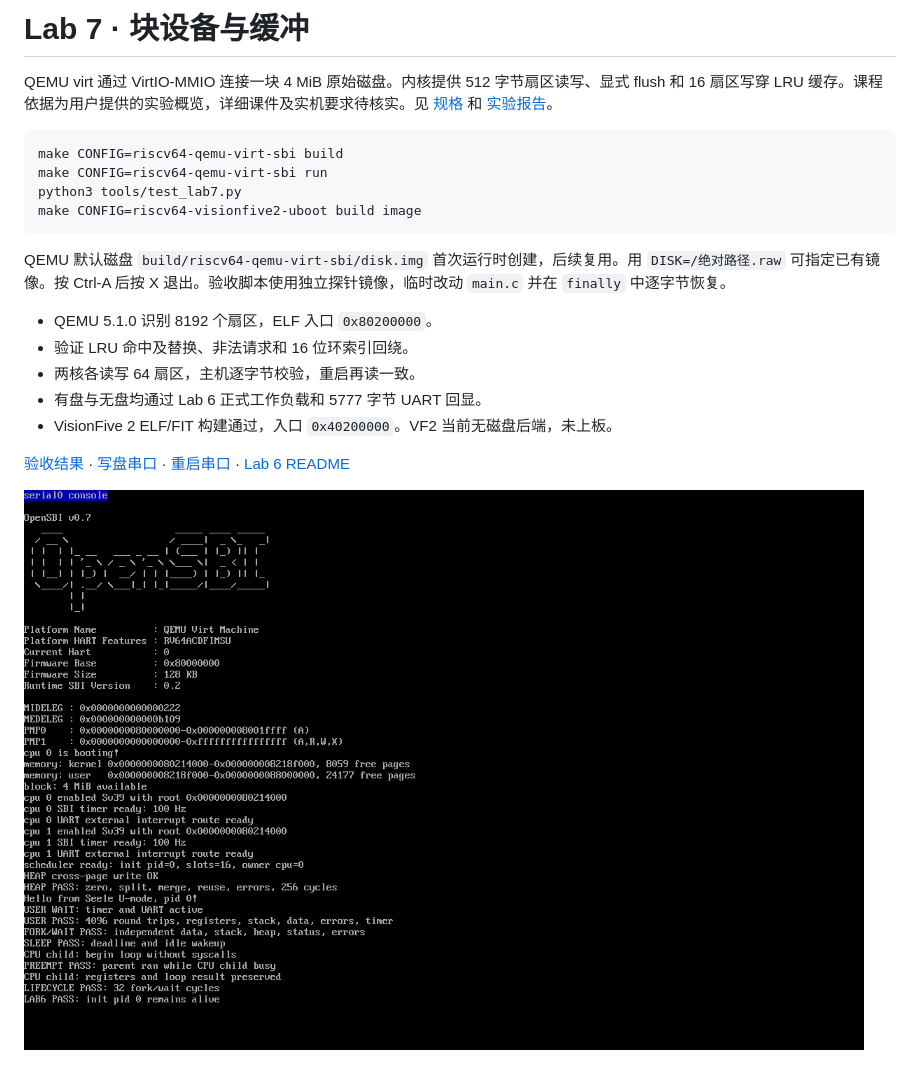
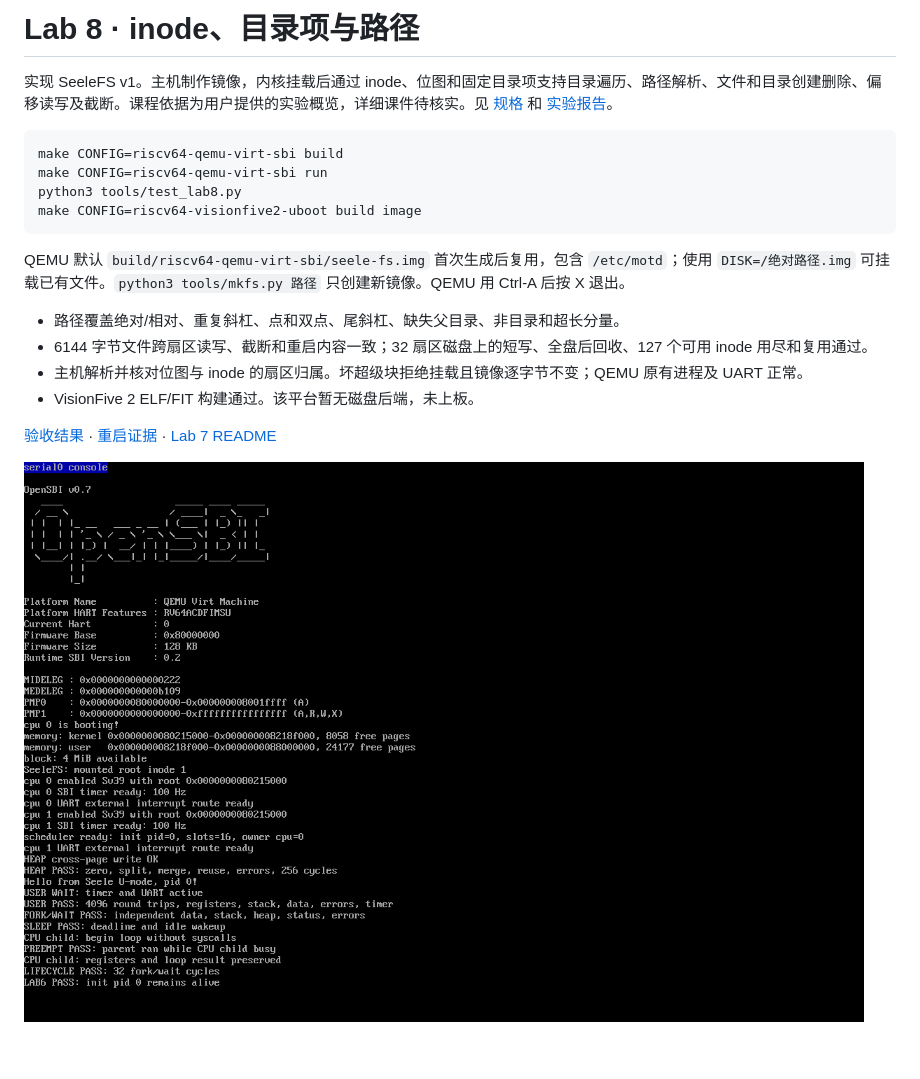
Before and after one commit to Selvori/OS-lab, a Markdown page: README.md, the part around the change. Drawn GitHub-style; pictures changed too: pictures/lab8-seelefs.png (added).

Commit message:
lab-8: implement SeeleFS inode and path operations
Signed-off-by: Selvori <selvori@qq.com>

```diff
--- a/README.md
+++ b/README.md
@@ -1,22 +1,21 @@
-# Lab 7 · 块设备与缓冲
+# Lab 8 · inode、目录项与路径
 
-QEMU virt 通过 VirtIO-MMIO 连接一块 4 MiB 原始磁盘。内核提供 512 字节扇区读写、显式 flush 和 16 扇区写穿 LRU 缓存。课程依据为用户提供的实验概览，详细课件及实机要求待核实。见 [规格](patches/lab7.yaml) 和 [实验报告](docs/lab-7-report.md)。
+实现 SeeleFS v1。主机制作镜像，内核挂载后通过 inode、位图和固定目录项支持目录遍历、路径解析、文件和目录创建删除、偏移读写及截断。课程依据为用户提供的实验概览，详细课件待核实。见 [规格](patches/lab8.yaml) 和 [实验报告](docs/lab-8-report.md)。
 
 ~~~bash
 make CONFIG=riscv64-qemu-virt-sbi build
 make CONFIG=riscv64-qemu-virt-sbi run
-python3 tools/test_lab7.py
+python3 tools/test_lab8.py
 make CONFIG=riscv64-visionfive2-uboot build image
 ~~~
 
-QEMU 默认磁盘 `build/riscv64-qemu-virt-sbi/disk.img` 首次运行时创建，后续复用。用 `DISK=/绝对路径.raw` 可指定已有镜像。按 Ctrl-A 后按 X 退出。验收脚本使用独立探针镜像，临时改动 `main.c` 并在 `finally` 中逐字节恢复。
+QEMU 默认 `build/riscv64-qemu-virt-sbi/seele-fs.img` 首次生成后复用，包含 `/etc/motd`；使用 `DISK=/绝对路径.img` 可挂载已有文件。`python3 tools/mkfs.py 路径` 只创建新镜像。QEMU 用 Ctrl-A 后按 X 退出。
 
-- QEMU 5.1.0 识别 8192 个扇区，ELF 入口 `0x80200000`。
-- 验证 LRU 命中及替换、非法请求和 16 位环索引回绕。
-- 两核各读写 64 扇区，主机逐字节校验，重启再读一致。
-- 有盘与无盘均通过 Lab 6 正式工作负载和 5777 字节 UART 回显。
-- VisionFive 2 ELF/FIT 构建通过，入口 `0x40200000`。VF2 当前无磁盘后端，未上板。
+- 路径覆盖绝对/相对、重复斜杠、点和双点、尾斜杠、缺失父目录、非目录和超长分量。
+- 6144 字节文件跨扇区读写、截断和重启内容一致；32 扇区磁盘上的短写、全盘后回收、127 个可用 inode 用尽和复用通过。
+- 主机解析并核对位图与 inode 的扇区归属。坏超级块拒绝挂载且镜像逐字节不变；QEMU 原有进程及 UART 正常。
+- VisionFive 2 ELF/FIT 构建通过。该平台暂无磁盘后端，未上板。
 
-[验收结果](docs/lab-7-evidence/results.json) · [写盘串口](docs/lab-7-evidence/write.txt) · [重启串口](docs/lab-7-evidence/restart.txt) · [Lab 6 README](docs/lab-6-baseline.md)
+[验收结果](docs/lab-8-evidence/results.json) · [重启证据](docs/lab-8-evidence/case-2.txt) · [Lab 7 README](docs/lab-7-baseline.md)
 
-![QEMU 正式运行画面](pictures/lab7-block-cache.png)
+![QEMU 挂载 SeeleFS](pictures/lab8-seelefs.png)
```
Also changed, not shown: docs/lab-7-baseline.md (added, +22 -0 lines), docs/lab-8-report.md (added, +20 -0 lines), 15 other files.
